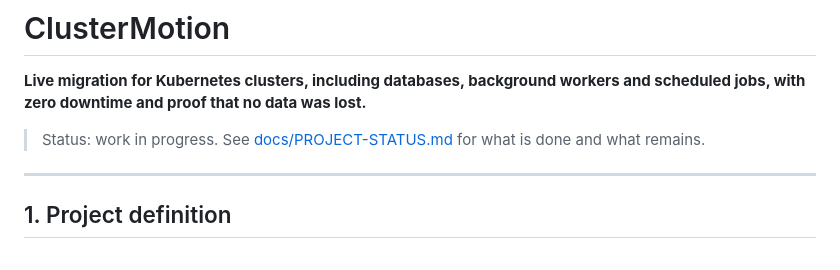
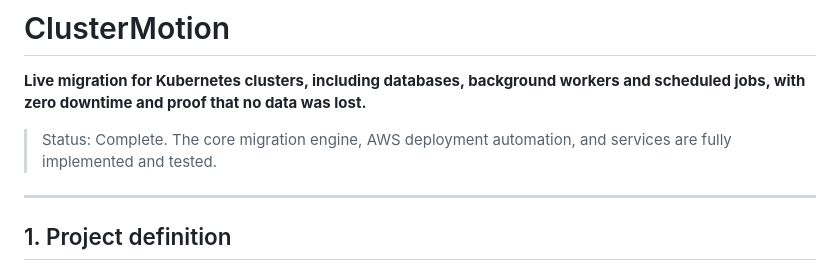
Before and after one commit to kaushalpatil205/clustermotion, a Markdown page: README.md, the part around the change. Rendered like a GitHub page.

Commit message:
Mark project as complete in README and PROJECT-STATUS

```diff
--- a/README.md
+++ b/README.md
@@ -2,7 +2,7 @@
 
 **Live migration for Kubernetes clusters, including databases, background workers and scheduled jobs, with zero downtime and proof that no data was lost.**
 
-> Status: work in progress. See [docs/PROJECT-STATUS.md](docs/PROJECT-STATUS.md) for what is done and what remains.
+> Status: Complete. The core migration engine, AWS deployment automation, and services are fully implemented and tested.
 
 ---
 
```
Also changed, not shown: docs/PROJECT-STATUS.md (+1 -1 lines).
